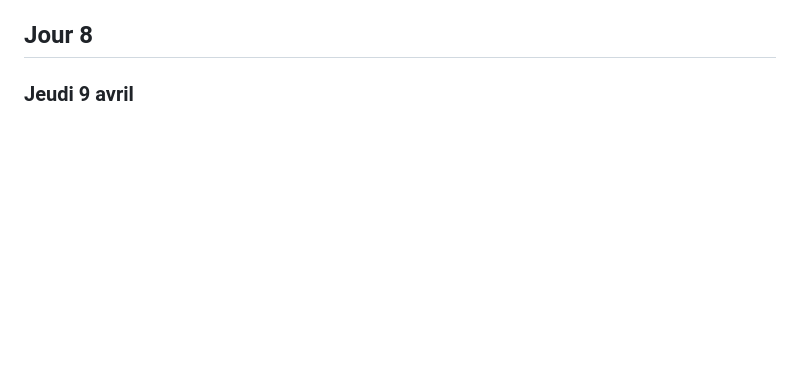
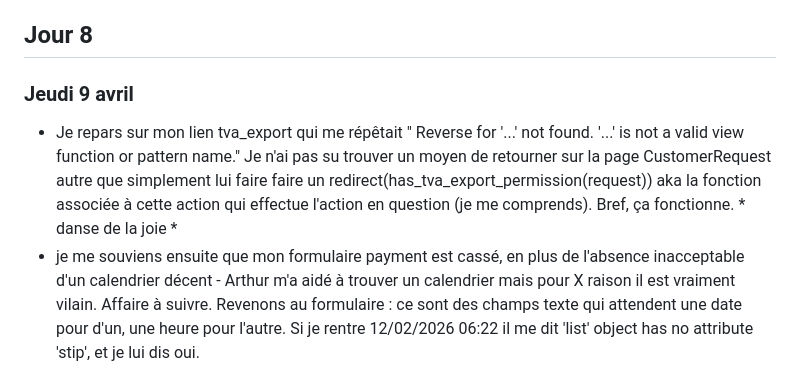
Before and after one commit to Eden-user/Stage-HB, a Markdown page: README.md, the part around the change. GitHub-like rendering; blank space fills up the shorter version.

Commit message:
daily journal input :3 no 2

```diff
--- a/README.md
+++ b/README.md
@@ -39,3 +39,5 @@
 
 ## Jour 8
 ### Jeudi 9 avril
+ - Je repars sur mon lien tva_export qui me répêtait " Reverse for '...' not found. '...' is not a valid view function or pattern name." Je n'ai pas su trouver un moyen de retourner sur la page CustomerRequest autre que simplement lui faire faire un redirect(has_tva_export_permission(request)) aka la fonction associée à cette action qui effectue l'action en question (je me comprends). Bref, ça fonctionne. * danse de la joie *
+ - je me souviens ensuite que mon formulaire payment est cassé, en plus de l'absence inacceptable d'un calendrier décent - Arthur m'a aidé à trouver un calendrier mais pour X raison il est vraiment vilain. Affaire à suivre. Revenons au formulaire : ce sont des champs texte qui attendent une date pour d'un, une heure pour l'autre. Si je rentre 12/02/2026 06:22 il me dit 'list' object has no attribute 'stip', et je lui dis oui.
```
